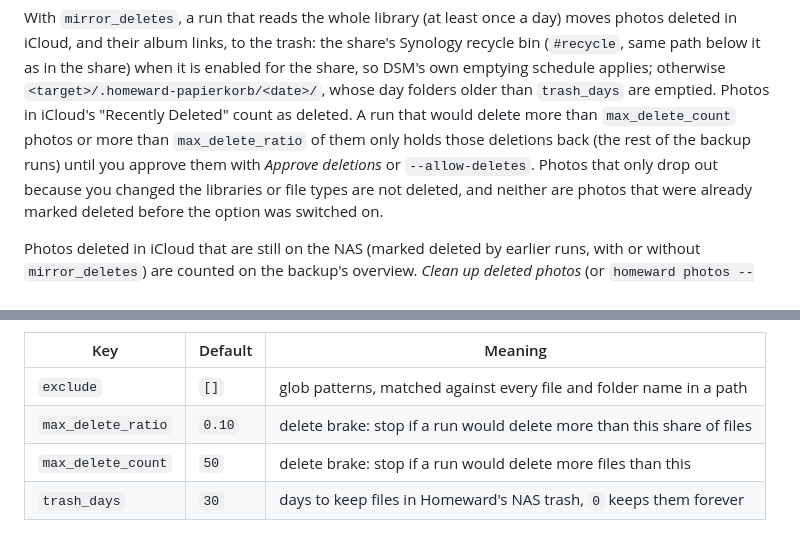
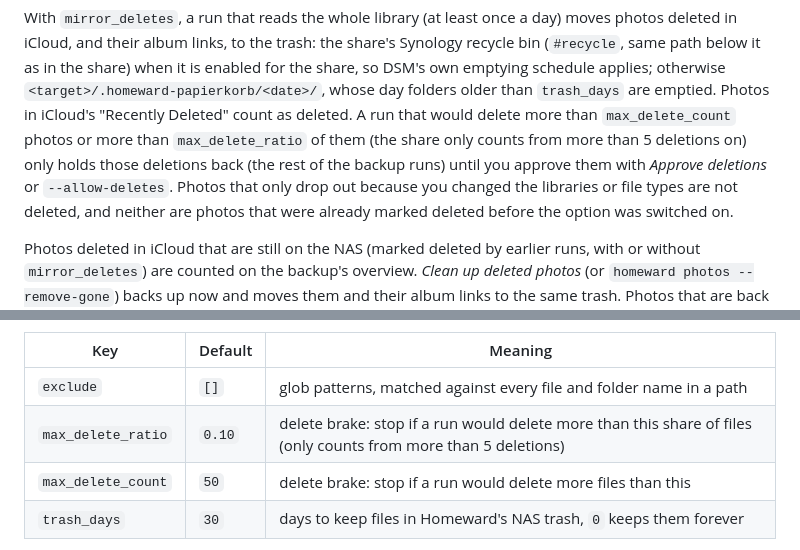
Before and after one commit to sebiweise/homeward, a Markdown page: docs/user-guide.md, 2 parts joined by grey strips. Drawn GitHub-style.

```diff
--- a/docs/user-guide.md
+++ b/docs/user-guide.md
@@ -188,8 +188,8 @@ recycle bin (`#recycle`, same path below it as in the share) when it is enabled
 share, so DSM's own emptying schedule applies; otherwise `<target>/.homeward-papierkorb/<date>/`,
 whose day folders older than `trash_days` are emptied. Photos in iCloud's "Recently Deleted"
 count as deleted. A run that would delete more than `max_delete_count` photos or more
-than `max_delete_ratio` of them only holds those deletions back (the rest of the backup
-runs) until you approve them with *Approve deletions* or `--allow-deletes`. Photos that
+than `max_delete_ratio` of them (the share only counts from more than 5 deletions on)
+only holds those deletions back (the rest of the backup runs) until you approve them with *Approve deletions* or `--allow-deletes`. Photos that
 only drop out because you changed the libraries or file types are not deleted, and
 neither are photos that were already marked deleted before the option was switched on.
 
@@ -224,7 +224,7 @@ Optional settings:
 | Key | Default | Meaning |
 | --- | --- | --- |
 | `exclude` | `[]` | glob patterns, matched against every file and folder name in a path |
-| `max_delete_ratio` | `0.10` | delete brake: stop if a run would delete more than this share of files |
+| `max_delete_ratio` | `0.10` | delete brake: stop if a run would delete more than this share of files (only counts from more than 5 deletions) |
 | `max_delete_count` | `50` | delete brake: stop if a run would delete more files than this |
 | `trash_days` | `30` | days to keep files in Homeward's NAS trash, `0` keeps them forever |
 
```
Also changed, not shown: README.md (+2 -1 lines), docs/architecture.md (+4 -2 lines).
